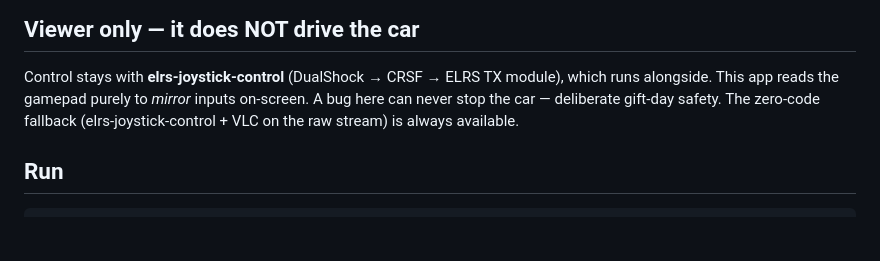
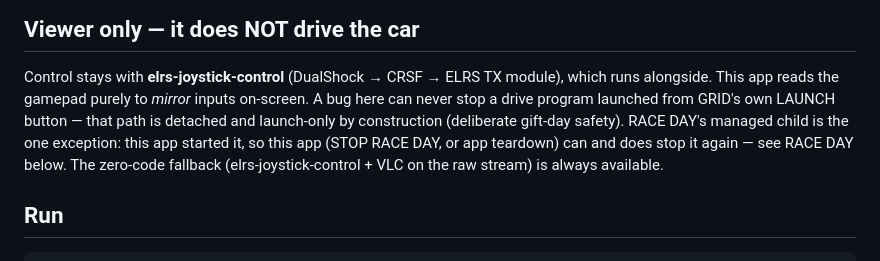
Before and after one commit to beforethenexttolast/w17-ground-station, a Markdown page: README.md, the part around the change. Rendered like a GitHub page; blank space fills up the shorter version.

Commit message:
docs(README): scope the never-stop-the-car claim to GRID's launch-only path
Line 22 said "a bug here can never stop the car" unconditionally, but
RACE DAY's managed drive-program child is a documented exception: this
app starts it AND stops it (main/raceDayOrchestrator.js:330-348 stop(),
:352-358 dispose() on teardown; main/quitPolicy.js:59-77 quit prompt
defaults to QUIT AND STOP THE DRIVE PROGRAM). Scope the claim to the
GRID LAUNCH (detached, launch-only) path and point to the RACE DAY
section for the exception.

Reviewer finding: BLOCKING-1.

Co-Authored-By: Claude Fable 5 <noreply@anthropic.com>

```diff
--- a/README.md
+++ b/README.md
@@ -20,8 +20,11 @@ An **Electron** app that overlays a Mercedes-livery F1 HUD on the live FPV video
 
 Control stays with **elrs-joystick-control** (DualShock → CRSF → ELRS TX module), which runs
 alongside. This app reads the gamepad purely to *mirror* inputs on-screen. A bug here can never
-stop the car — deliberate gift-day safety. The zero-code fallback (elrs-joystick-control + VLC
-on the raw stream) is always available.
+stop a drive program launched from GRID's own LAUNCH button — that path is detached and
+launch-only by construction (deliberate gift-day safety). RACE DAY's managed child is the one
+exception: this app started it, so this app (STOP RACE DAY, or app teardown) can and does stop
+it again — see RACE DAY below. The zero-code fallback (elrs-joystick-control + VLC on the raw
+stream) is always available.
 
 ## Run
 
```
